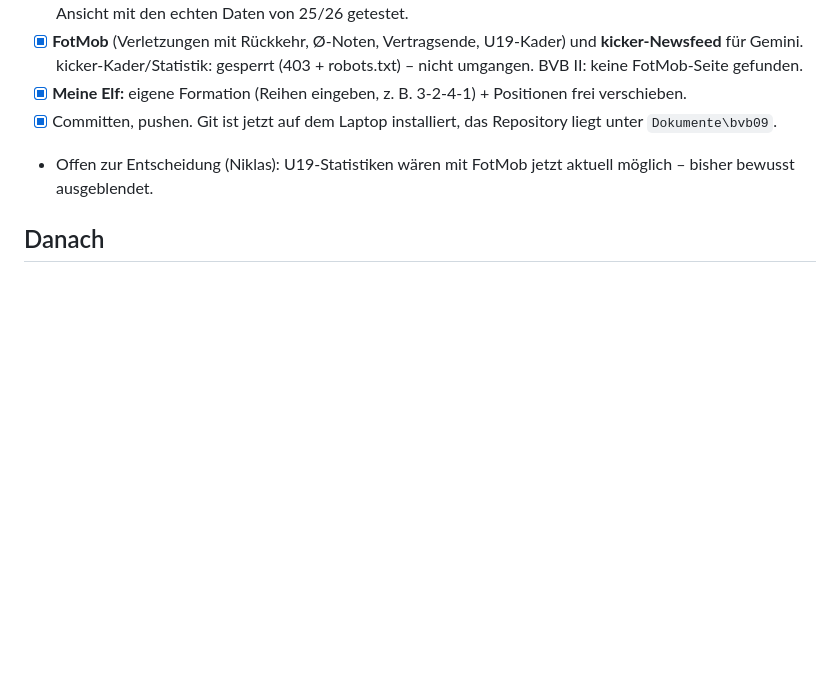
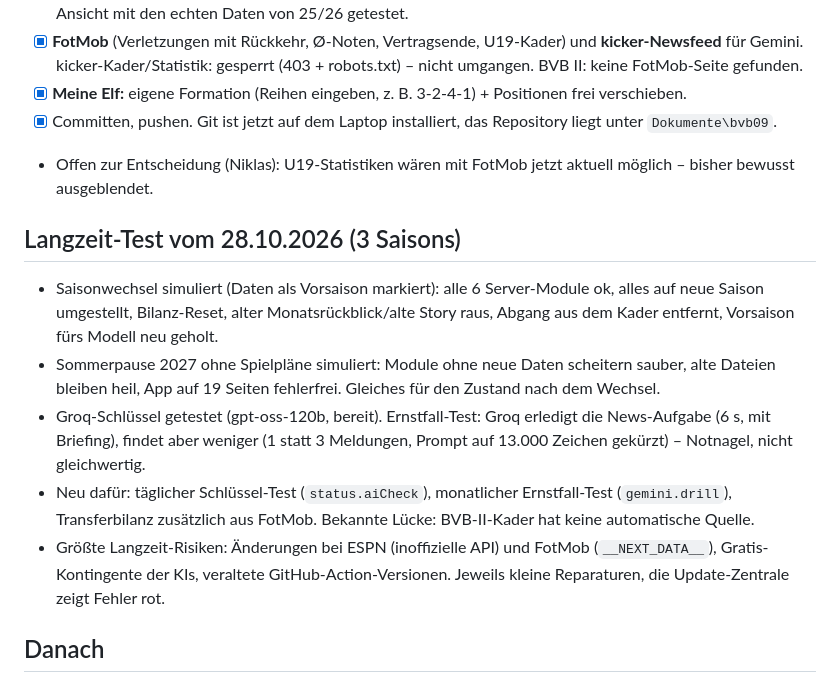
Before and after one commit to sneaxx141108-gif/bvb09, a Markdown page: ENTWICKLUNG.md, the part around the change. GitHub-like rendering; blank space fills up the shorter version.

Commit message:
Notizen: Langzeit-Test (Saisonwechsel, Sommerpause, Ersatz-KI) und FotMob-Transfers
Co-Authored-By: Claude Opus 5.5 <noreply@anthropic.com>

```diff
--- a/ENTWICKLUNG.md
+++ b/ENTWICKLUNG.md
@@ -47,6 +47,19 @@ erledigte abhaken, danach committen und pushen (siehe `CLAUDE.md`).
 - [x] Committen, pushen. Git ist jetzt auf dem Laptop installiert, das Repository liegt unter `Dokumente\bvb09`.
 - Offen zur Entscheidung (Niklas): U19-Statistiken wären mit FotMob jetzt aktuell möglich – bisher bewusst ausgeblendet.
 
+## Langzeit-Test vom 28.10.2026 (3 Saisons)
+
+- Saisonwechsel simuliert (Daten als Vorsaison markiert): alle 6 Server-Module ok, alles auf neue Saison umgestellt,
+  Bilanz-Reset, alter Monatsrückblick/alte Story raus, Abgang aus dem Kader entfernt, Vorsaison fürs Modell neu geholt.
+- Sommerpause 2027 ohne Spielpläne simuliert: Module ohne neue Daten scheitern sauber, alte Dateien bleiben heil,
+  App auf 19 Seiten fehlerfrei. Gleiches für den Zustand nach dem Wechsel.
+- Groq-Schlüssel getestet (gpt-oss-120b, bereit). Ernstfall-Test: Groq erledigt die News-Aufgabe (6 s, mit Briefing),
+  findet aber weniger (1 statt 3 Meldungen, Prompt auf 13.000 Zeichen gekürzt) – Notnagel, nicht gleichwertig.
+- Neu dafür: täglicher Schlüssel-Test (`status.aiCheck`), monatlicher Ernstfall-Test (`gemini.drill`),
+  Transferbilanz zusätzlich aus FotMob. Bekannte Lücke: BVB-II-Kader hat keine automatische Quelle.
+- Größte Langzeit-Risiken: Änderungen bei ESPN (inoffizielle API) und FotMob (`__NEXT_DATA__`), Gratis-Kontingente
+  der KIs, veraltete GitHub-Action-Versionen. Jeweils kleine Reparaturen, die Update-Zentrale zeigt Fehler rot.
+
 ## Danach
 
 - [x] GitHub Pages eingeschaltet (Quelle „GitHub Actions“) – App online, Lauf #95 mit allen Modulen grün (28.10.2026).
```
Also changed, not shown: CLAUDE.md (+2 -0 lines).
